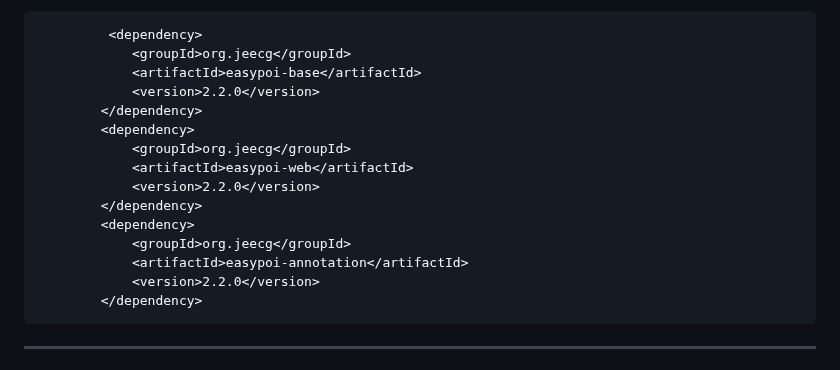
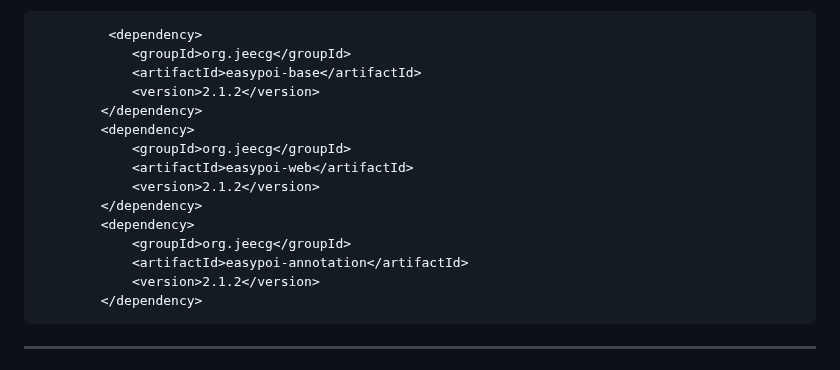
Before and after one commit to fancyoungnuc2h/123biubiu, a Markdown page: README.md, the part around the change. GitHub-like rendering.

Commit message:
更新maven 版本号

````diff
--- a/README.md
+++ b/README.md
@@ -52,17 +52,17 @@ https://oss.sonatype.org/content/repositories/snapshots/
 		 <dependency>
 			<groupId>org.jeecg</groupId>
 			<artifactId>easypoi-base</artifactId>
-			<version>2.2.0</version>
+			<version>2.1.2</version>
 		</dependency>
 		<dependency>
 			<groupId>org.jeecg</groupId>
 			<artifactId>easypoi-web</artifactId>
-			<version>2.2.0</version>
+			<version>2.1.2</version>
 		</dependency>
 		<dependency>
 			<groupId>org.jeecg</groupId>
 			<artifactId>easypoi-annotation</artifactId>
-			<version>2.2.0</version>
+			<version>2.1.2</version>
 		</dependency>
 ```
 
````
